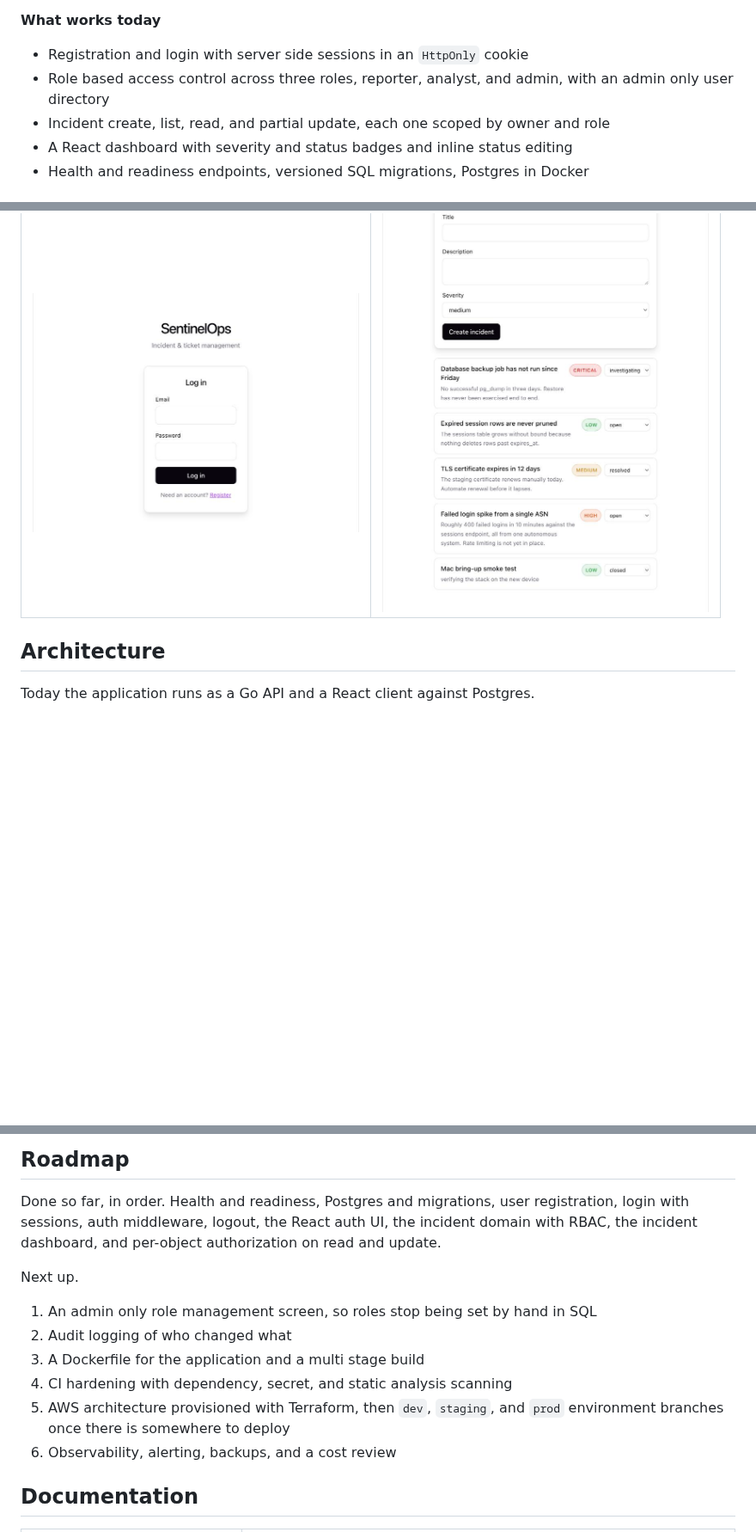
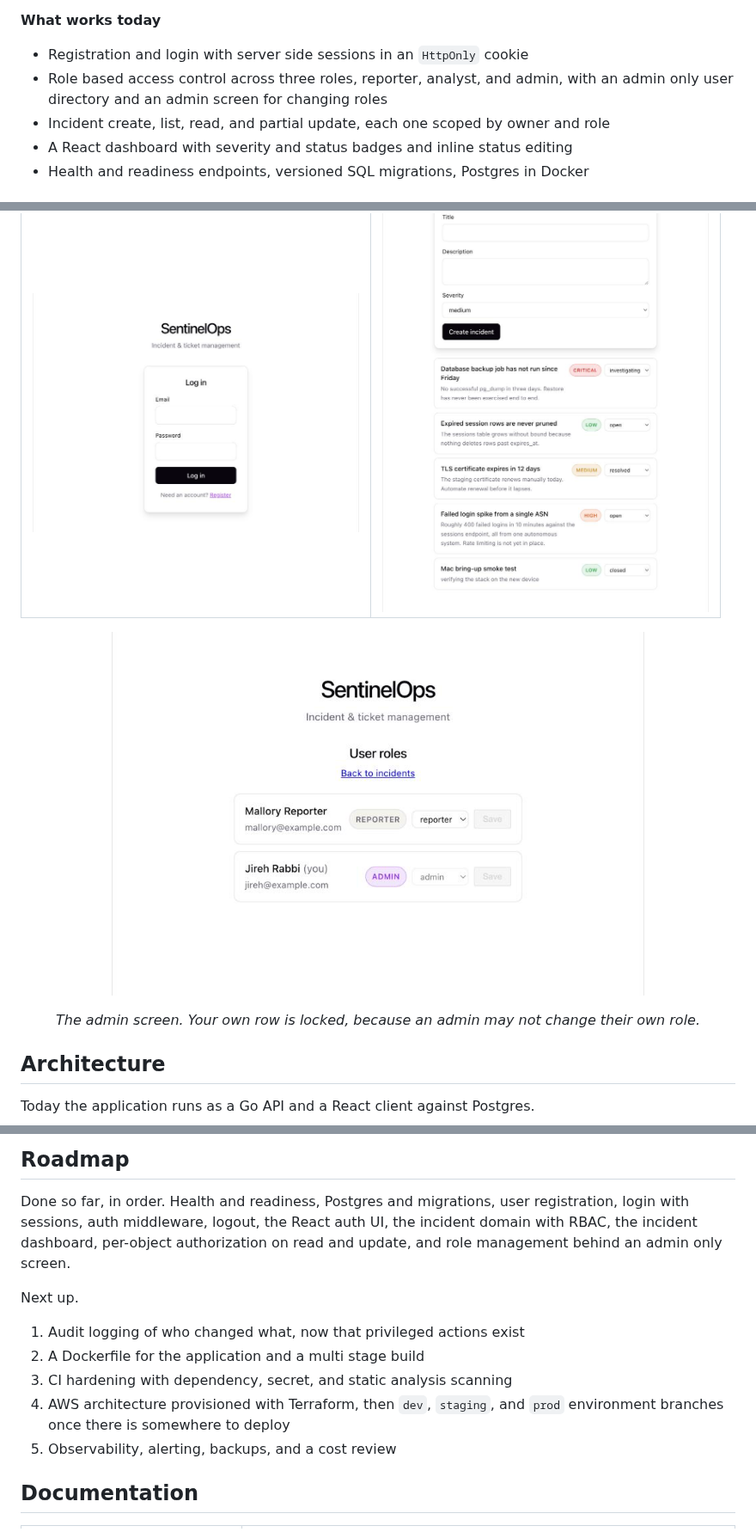
Before and after one commit to rehrabbi/SentinelOps, a Markdown page: README.md, 3 parts joined by grey strips. Shown at 86% size. Rendered like a GitHub page; pictures changed too: docs/images/admin-roles.png (added); blank space fills up the shorter version.

```diff
--- a/README.md
+++ b/README.md
@@ -35,7 +35,7 @@ incremental engineering story, one concern per branch and one concern per pull r
 
 - Registration and login with server side sessions in an `HttpOnly` cookie
 - Role based access control across three roles, reporter, analyst, and admin, with an
-  admin only user directory
+  admin only user directory and an admin screen for changing roles
 - Incident create, list, read, and partial update, each one scoped by owner and role
 - A React dashboard with severity and status badges and inline status editing
 - Health and readiness endpoints, versioned SQL migrations, Postgres in Docker
@@ -45,6 +45,12 @@ incremental engineering story, one concern per branch and one concern per pull r
 | Sign in | Incident list |
 |---|---|
 | <img src="docs/images/login.png" alt="Login screen" width="380"> | <img src="docs/images/incident-list.png" alt="Incident list with severity and status badges" width="380"> |
+
+<p align="center">
+  <img src="docs/images/admin-roles.png" alt="Admin screen for changing user roles" width="620">
+</p>
+
+<p align="center"><em>The admin screen. Your own row is locked, because an admin may not change their own role.</em></p>
 
 ## Architecture
 
@@ -223,17 +231,17 @@ is in [CONTRIBUTING.md](CONTRIBUTING.md) and
 
 Done so far, in order. Health and readiness, Postgres and migrations, user registration,
 login with sessions, auth middleware, logout, the React auth UI, the incident domain with
-RBAC, the incident dashboard, and per-object authorization on read and update.
+RBAC, the incident dashboard, per-object authorization on read and update, and role
+management behind an admin only screen.
 
 Next up.
 
-1. An admin only role management screen, so roles stop being set by hand in SQL
-2. Audit logging of who changed what
-3. A Dockerfile for the application and a multi stage build
-4. CI hardening with dependency, secret, and static analysis scanning
-5. AWS architecture provisioned with Terraform, then `dev`, `staging`, and `prod`
+1. Audit logging of who changed what, now that privileged actions exist
+2. A Dockerfile for the application and a multi stage build
+3. CI hardening with dependency, secret, and static analysis scanning
+4. AWS architecture provisioned with Terraform, then `dev`, `staging`, and `prod`
    environment branches once there is somewhere to deploy
-6. Observability, alerting, backups, and a cost review
+5. Observability, alerting, backups, and a cost review
 
 ## Documentation
 
```
Also changed, not shown: other parts of README.md (+2 -0 lines), docs/PROJECT-STATE.md (+25 -8 lines), docs/learning-log.md (+50 -0 lines).
